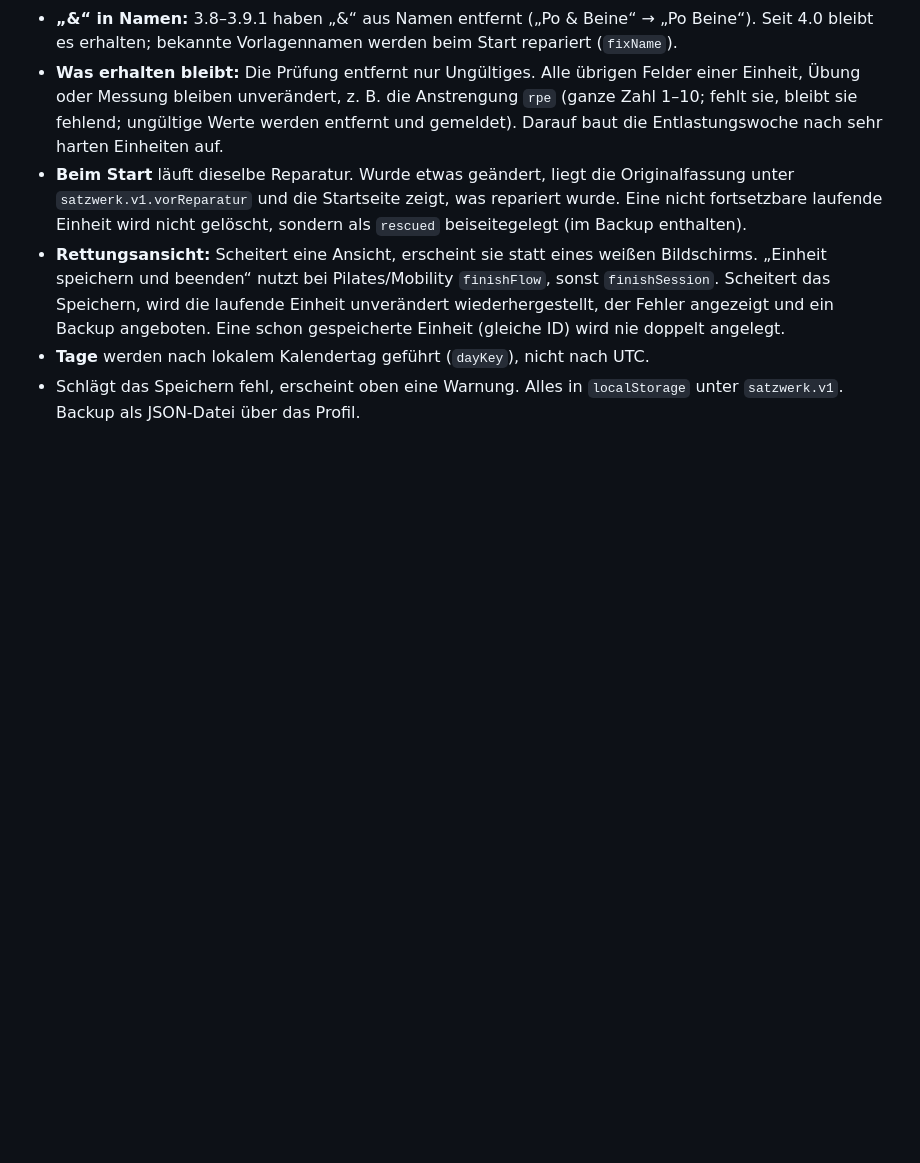
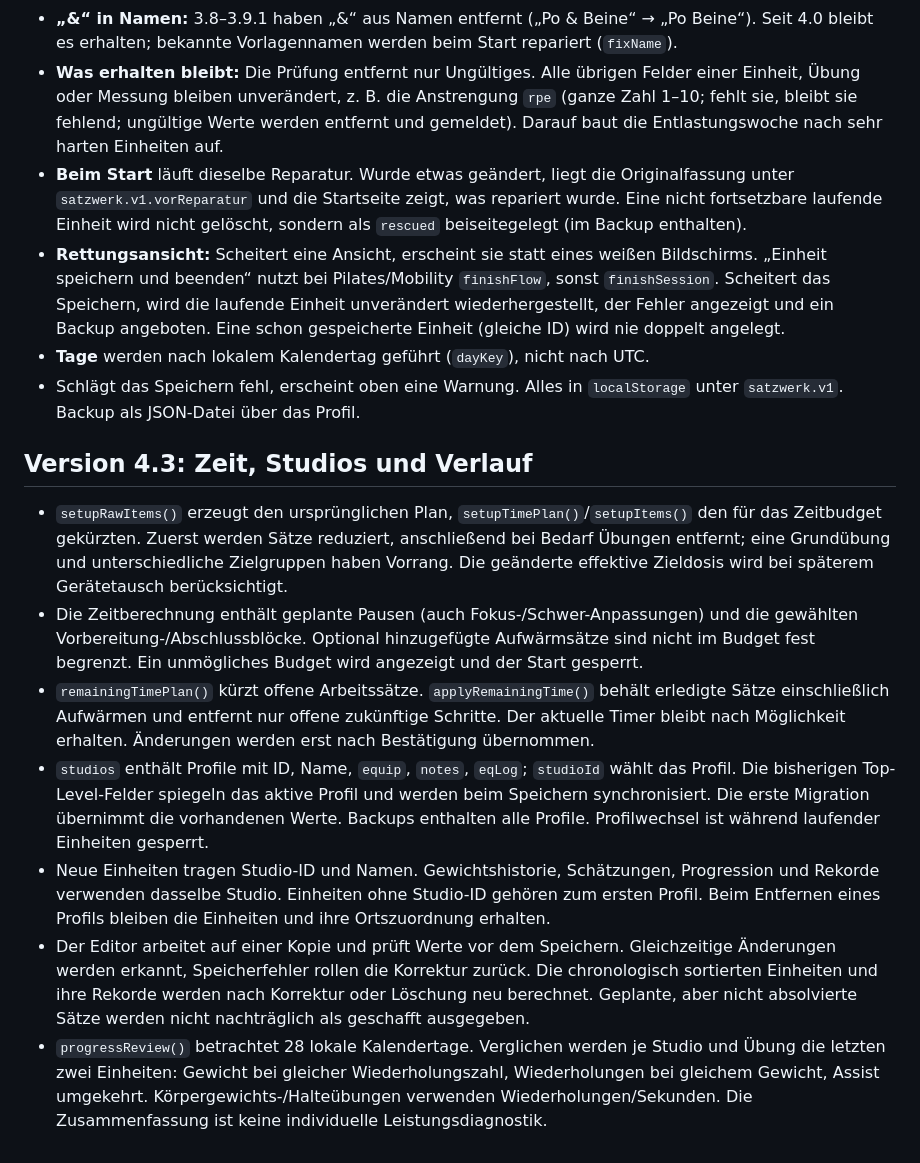
Before and after one commit to dnsmaur1992/Selfcare-Studio, a Markdown page: docs/trainingslogik.md, the part around the change. Rendered like a GitHub page; blank space fills up the shorter version.

```diff
--- a/docs/trainingslogik.md
+++ b/docs/trainingslogik.md
@@ -160,3 +160,13 @@ Kein Cardio, keine Aufwärmsätze. 5 Mobilisations- und Dehnübungen nach Tagesa
 - **Tage** werden nach lokalem Kalendertag geführt (`dayKey`), nicht nach UTC.
 - Schlägt das Speichern fehl, erscheint oben eine Warnung.
 Alles in `localStorage` unter `satzwerk.v1`. Backup als JSON-Datei über das Profil.
+
+
+## Version 4.3: Zeit, Studios und Verlauf
+- `setupRawItems()` erzeugt den ursprünglichen Plan, `setupTimePlan()`/`setupItems()` den für das Zeitbudget gekürzten. Zuerst werden Sätze reduziert, anschließend bei Bedarf Übungen entfernt; eine Grundübung und unterschiedliche Zielgruppen haben Vorrang. Die geänderte effektive Zieldosis wird bei späterem Gerätetausch berücksichtigt.
+- Die Zeitberechnung enthält geplante Pausen (auch Fokus-/Schwer-Anpassungen) und die gewählten Vorbereitung-/Abschlussblöcke. Optional hinzugefügte Aufwärmsätze sind nicht im Budget fest begrenzt. Ein unmögliches Budget wird angezeigt und der Start gesperrt.
+- `remainingTimePlan()` kürzt offene Arbeitssätze. `applyRemainingTime()` behält erledigte Sätze einschließlich Aufwärmen und entfernt nur offene zukünftige Schritte. Der aktuelle Timer bleibt nach Möglichkeit erhalten. Änderungen werden erst nach Bestätigung übernommen.
+- `studios` enthält Profile mit ID, Name, `equip`, `notes`, `eqLog`; `studioId` wählt das Profil. Die bisherigen Top-Level-Felder spiegeln das aktive Profil und werden beim Speichern synchronisiert. Die erste Migration übernimmt die vorhandenen Werte. Backups enthalten alle Profile. Profilwechsel ist während laufender Einheiten gesperrt.
+- Neue Einheiten tragen Studio-ID und Namen. Gewichtshistorie, Schätzungen, Progression und Rekorde verwenden dasselbe Studio. Einheiten ohne Studio-ID gehören zum ersten Profil. Beim Entfernen eines Profils bleiben die Einheiten und ihre Ortszuordnung erhalten.
+- Der Editor arbeitet auf einer Kopie und prüft Werte vor dem Speichern. Gleichzeitige Änderungen werden erkannt, Speicherfehler rollen die Korrektur zurück. Die chronologisch sortierten Einheiten und ihre Rekorde werden nach Korrektur oder Löschung neu berechnet. Geplante, aber nicht absolvierte Sätze werden nicht nachträglich als geschafft ausgegeben.
+- `progressReview()` betrachtet 28 lokale Kalendertage. Verglichen werden je Studio und Übung die letzten zwei Einheiten: Gewicht bei gleicher Wiederholungszahl, Wiederholungen bei gleichem Gewicht, Assist umgekehrt. Körpergewichts-/Halteübungen verwenden Wiederholungen/Sekunden. Die Zusammenfassung ist keine individuelle Leistungsdiagnostik.
```
